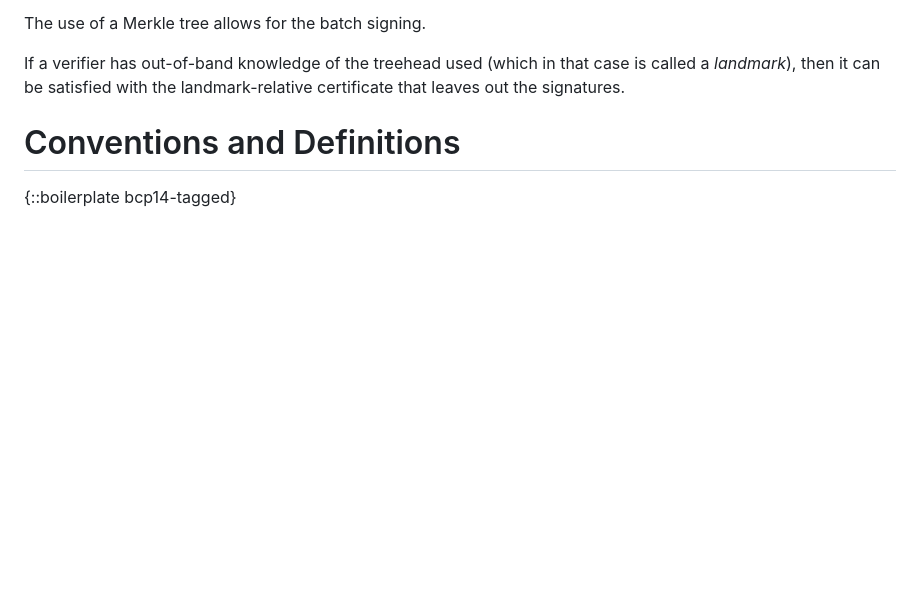
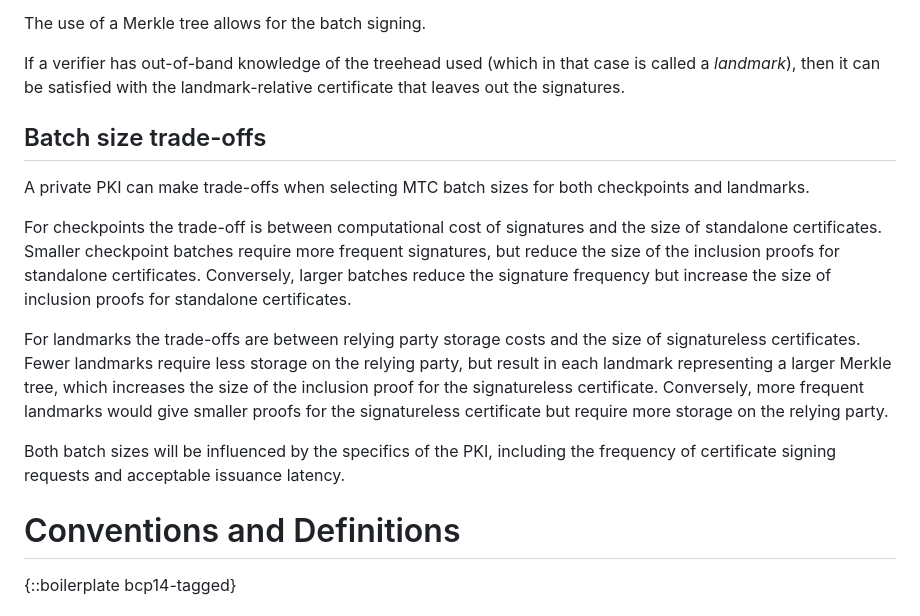
Before and after one commit to johngray-dev/draft-gray-plants-mtc-deploy-use-cases, a Markdown page: draft-gray-plants-mtc-deploy-use-cases.md, the part around the change. Rendered like a GitHub page; blank space fills up the shorter version.

Commit message:
added some text that covers the different trade offs that a private PKI can make when deciding the size of checkpoints and landmarks

```diff
--- a/draft-gray-plants-mtc-deploy-use-cases.md
+++ b/draft-gray-plants-mtc-deploy-use-cases.md
@@ -123,6 +123,26 @@ If a verifier has out-of-band knowledge of the treehead used (which in
 that case is called a *landmark*), then it can be satisfied with
 the landmark-relative certificate that leaves out the signatures.
 
+## Batch size trade-offs
+
+A private PKI can make trade-offs when selecting MTC batch sizes for both
+checkpoints and landmarks.
+
+For checkpoints the trade-off is between computational cost of signatures and
+the size of standalone certificates. Smaller checkpoint batches require more
+frequent signatures, but reduce the size of the inclusion proofs for standalone
+certificates. Conversely, larger batches reduce the signature frequency but
+increase the size of inclusion proofs for standalone certificates.
+
+For landmarks the trade-offs are between relying party storage costs and the
+size of signatureless certificates. Fewer landmarks require less storage on the
+relying party, but result in each landmark representing a larger Merkle tree,
+which increases the size of the inclusion proof for the signatureless
+certificate. Conversely, more frequent landmarks would give smaller proofs for
+the signatureless certificate but require more storage on the relying party.
+
+Both batch sizes will be influenced by the specifics of the PKI, including the
+frequency of certificate signing requests and acceptable issuance latency.
 
 # Conventions and Definitions
 
```
